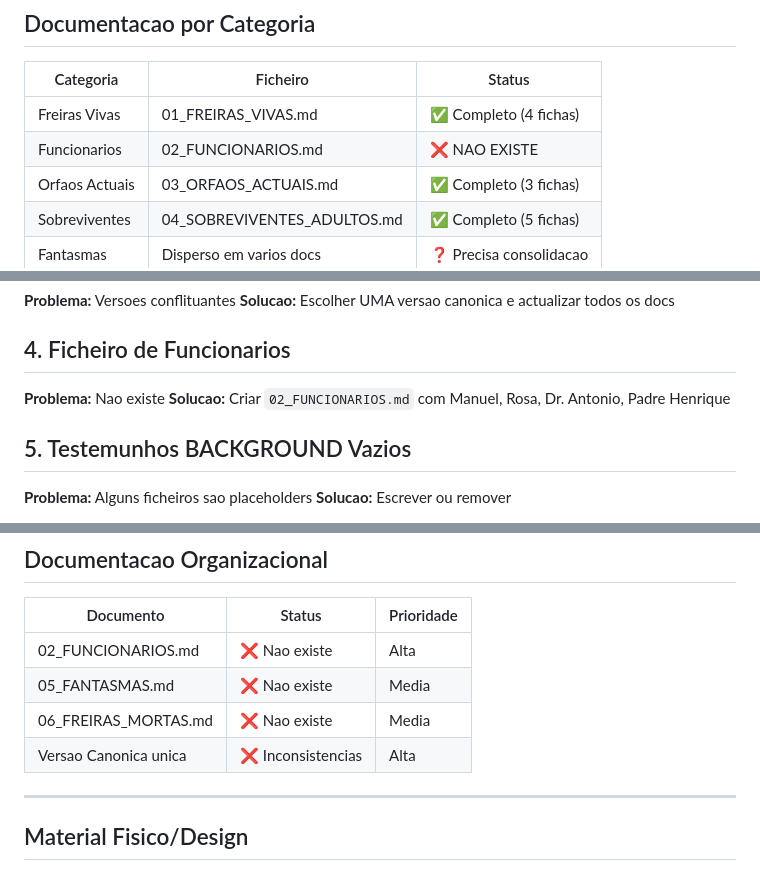
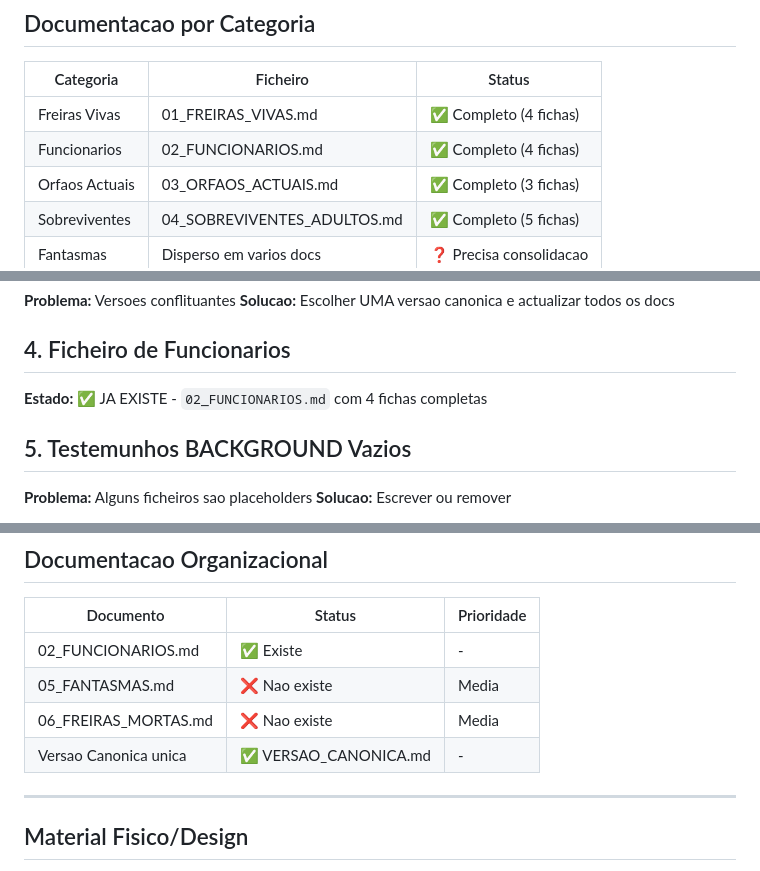
Before and after one commit to marialu1/artefactum_games, a Markdown page: orfanato/docs/ANALISE_CONCEPTUAL.md, 3 parts joined by grey strips. Rendered like a GitHub page.

```diff
--- a/orfanato/docs/ANALISE_CONCEPTUAL.md
+++ b/orfanato/docs/ANALISE_CONCEPTUAL.md
@@ -235,7 +235,7 @@ TOTAL: 22 personagens
 | Categoria | Ficheiro | Status |
 |-----------|----------|--------|
 | Freiras Vivas | 01_FREIRAS_VIVAS.md | ✅ Completo (4 fichas) |
-| Funcionarios | 02_FUNCIONARIOS.md | ❌ NAO EXISTE |
+| Funcionarios | 02_FUNCIONARIOS.md | ✅ Completo (4 fichas) |
 | Orfaos Actuais | 03_ORFAOS_ACTUAIS.md | ✅ Completo (3 fichas) |
 | Sobreviventes | 04_SOBREVIVENTES_ADULTOS.md | ✅ Completo (5 fichas) |
 | Fantasmas | Disperso em varios docs | ❓ Precisa consolidacao |
@@ -357,8 +357,7 @@ Ha 4 funcionarios importantes mas nenhum tem ficha propria.
 **Solucao:** Escolher UMA versao canonica e actualizar todos os docs
 
 ## 4. Ficheiro de Funcionarios
-**Problema:** Nao existe
-**Solucao:** Criar `02_FUNCIONARIOS.md` com Manuel, Rosa, Dr. Antonio, Padre Henrique
+**Estado:** ✅ JA EXISTE - `02_FUNCIONARIOS.md` com 4 fichas completas
 
 ## 5. Testemunhos BACKGROUND Vazios
 **Problema:** Alguns ficheiros sao placeholders
@@ -409,10 +408,10 @@ Ha 4 funcionarios importantes mas nenhum tem ficha propria.
 
 | Documento | Status | Prioridade |
 |-----------|--------|------------|
-| 02_FUNCIONARIOS.md | ❌ Nao existe | Alta |
+| 02_FUNCIONARIOS.md | ✅ Existe | - |
 | 05_FANTASMAS.md | ❌ Nao existe | Media |
 | 06_FREIRAS_MORTAS.md | ❌ Nao existe | Media |
-| Versao Canonica unica | ❌ Inconsistencias | Alta |
+| Versao Canonica unica | ✅ VERSAO_CANONICA.md | - |
 
 ---
 
```
Also changed, not shown: orfanato/NEXT_ACTION.md (+5 -4 lines), 1 other file.
